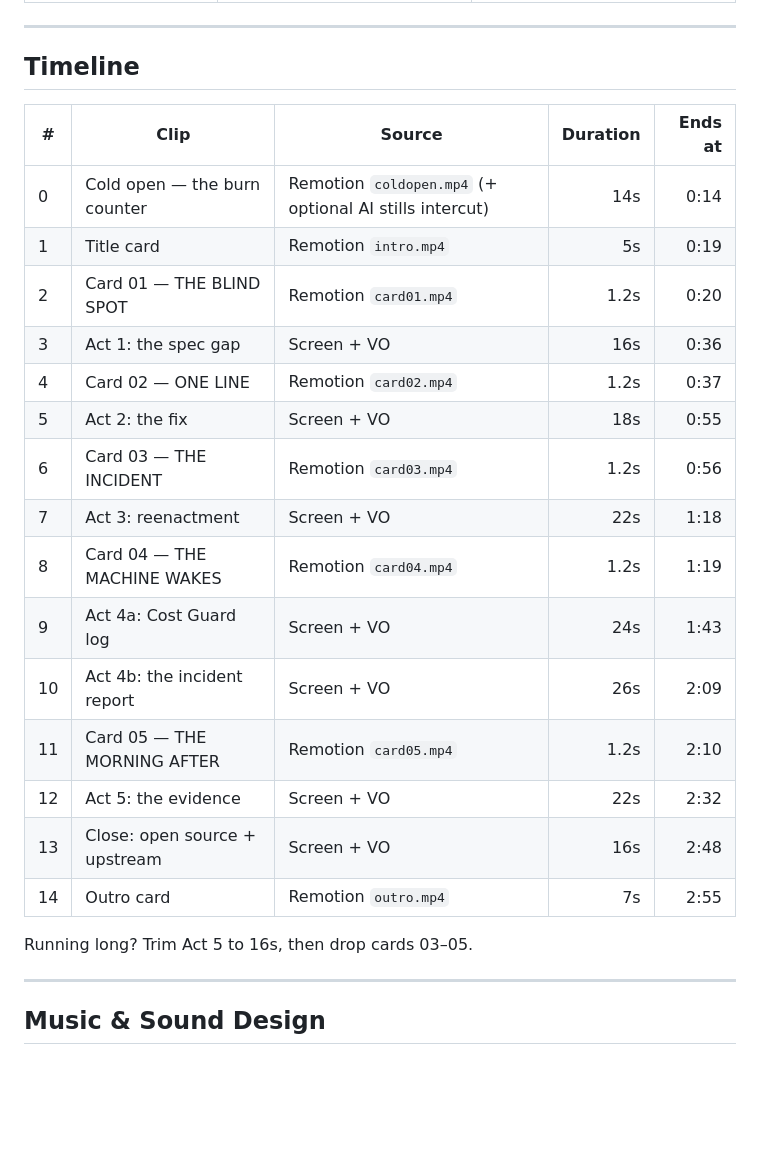
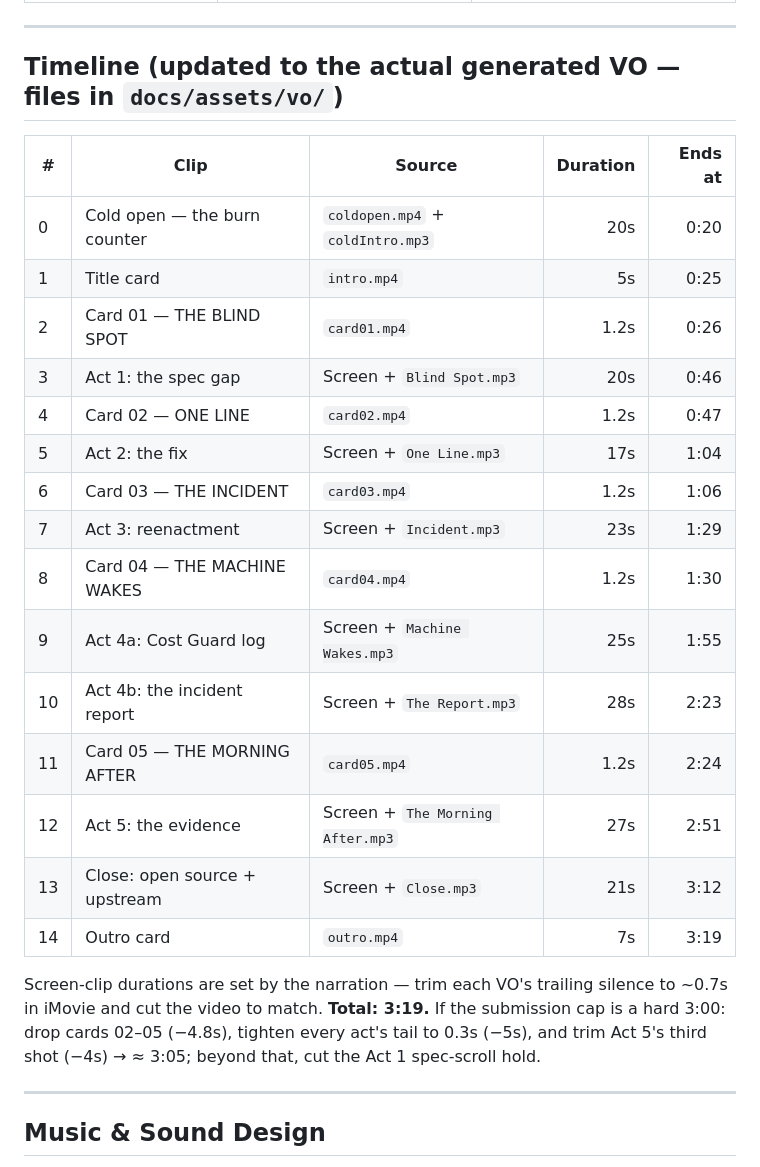
Before and after one commit to siddhardh-7/BurnRate, a Markdown page: docs/demo-script.md, the part around the change. Drawn GitHub-style; blank space fills up the shorter version.

Commit message:
docs: retime the film to the generated VO — 3:19 total, with a 3:00 trim path

```diff
--- a/docs/demo-script.md
+++ b/docs/demo-script.md
@@ -26,27 +26,31 @@ the system actually produces in mock mode.
 
 ---
 
-## Timeline
+## Timeline (updated to the actual generated VO — files in `docs/assets/vo/`)
 
 | # | Clip | Source | Duration | Ends at |
 |---|------|--------|---------:|--------:|
-| 0 | Cold open — the burn counter | Remotion `coldopen.mp4` (+ optional AI stills intercut) | 14s | 0:14 |
-| 1 | Title card | Remotion `intro.mp4` | 5s | 0:19 |
-| 2 | Card 01 — THE BLIND SPOT | Remotion `card01.mp4` | 1.2s | 0:20 |
-| 3 | Act 1: the spec gap | Screen + VO | 16s | 0:36 |
-| 4 | Card 02 — ONE LINE | Remotion `card02.mp4` | 1.2s | 0:37 |
-| 5 | Act 2: the fix | Screen + VO | 18s | 0:55 |
-| 6 | Card 03 — THE INCIDENT | Remotion `card03.mp4` | 1.2s | 0:56 |
-| 7 | Act 3: reenactment | Screen + VO | 22s | 1:18 |
-| 8 | Card 04 — THE MACHINE WAKES | Remotion `card04.mp4` | 1.2s | 1:19 |
-| 9 | Act 4a: Cost Guard log | Screen + VO | 24s | 1:43 |
-| 10 | Act 4b: the incident report | Screen + VO | 26s | 2:09 |
-| 11 | Card 05 — THE MORNING AFTER | Remotion `card05.mp4` | 1.2s | 2:10 |
-| 12 | Act 5: the evidence | Screen + VO | 22s | 2:32 |
-| 13 | Close: open source + upstream | Screen + VO | 16s | 2:48 |
-| 14 | Outro card | Remotion `outro.mp4` | 7s | 2:55 |
+| 0 | Cold open — the burn counter | `coldopen.mp4` + `coldIntro.mp3` | 20s | 0:20 |
+| 1 | Title card | `intro.mp4` | 5s | 0:25 |
+| 2 | Card 01 — THE BLIND SPOT | `card01.mp4` | 1.2s | 0:26 |
+| 3 | Act 1: the spec gap | Screen + `Blind Spot.mp3` | 20s | 0:46 |
+| 4 | Card 02 — ONE LINE | `card02.mp4` | 1.2s | 0:47 |
+| 5 | Act 2: the fix | Screen + `One Line.mp3` | 17s | 1:04 |
+| 6 | Card 03 — THE INCIDENT | `card03.mp4` | 1.2s | 1:06 |
+| 7 | Act 3: reenactment | Screen + `Incident.mp3` | 23s | 1:29 |
+| 8 | Card 04 — THE MACHINE WAKES | `card04.mp4` | 1.2s | 1:30 |
+| 9 | Act 4a: Cost Guard log | Screen + `Machine Wakes.mp3` | 25s | 1:55 |
+| 10 | Act 4b: the incident report | Screen + `The Report.mp3` | 28s | 2:23 |
+| 11 | Card 05 — THE MORNING AFTER | `card05.mp4` | 1.2s | 2:24 |
+| 12 | Act 5: the evidence | Screen + `The Morning After.mp3` | 27s | 2:51 |
+| 13 | Close: open source + upstream | Screen + `Close.mp3` | 21s | 3:12 |
+| 14 | Outro card | `outro.mp4` | 7s | 3:19 |
 
-Running long? Trim Act 5 to 16s, then drop cards 03–05.
+Screen-clip durations are set by the narration — trim each VO's trailing
+silence to ~0.7s in iMovie and cut the video to match. **Total: 3:19.** If the
+submission cap is a hard 3:00: drop cards 02–05 (−4.8s), tighten every act's
+tail to 0.3s (−5s), and trim Act 5's third shot (−4s) → ≈ 3:05; beyond that,
+cut the Act 1 spec-scroll hold.
 
 ---
 
```
